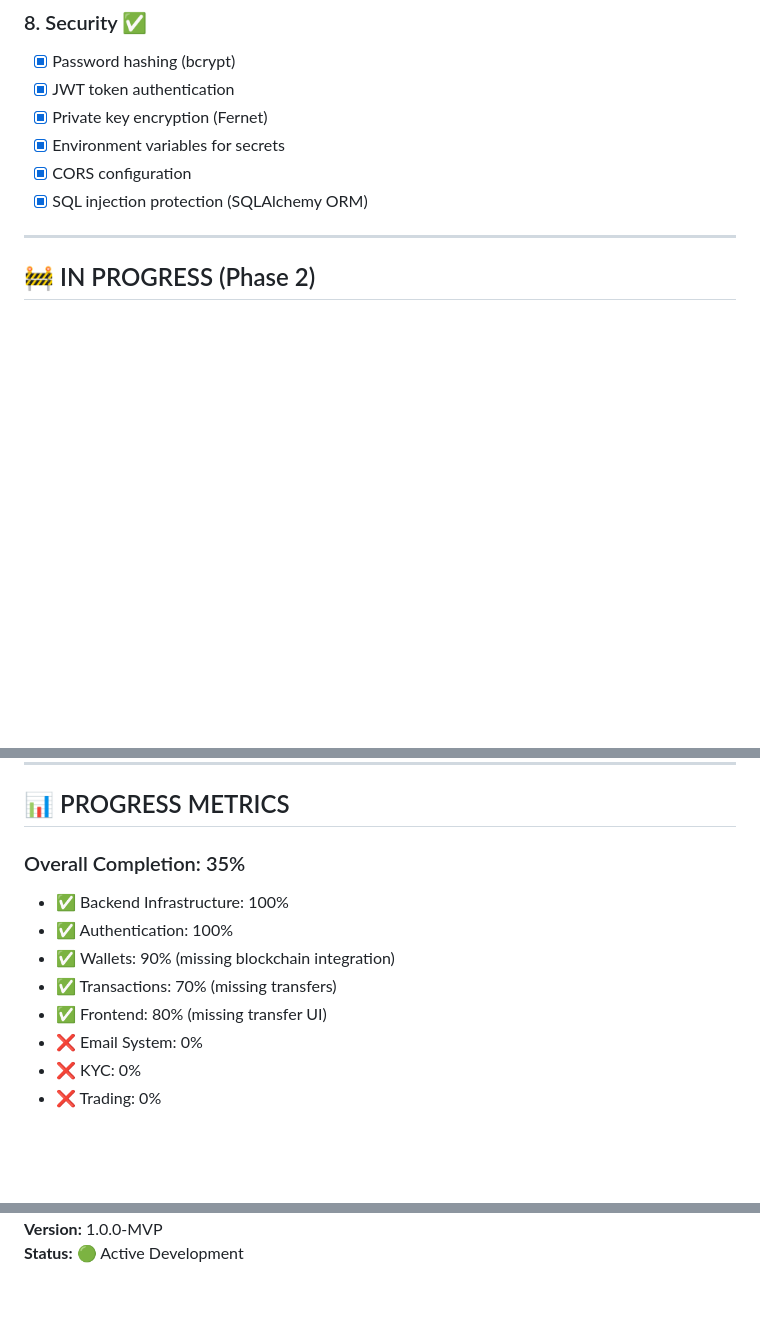
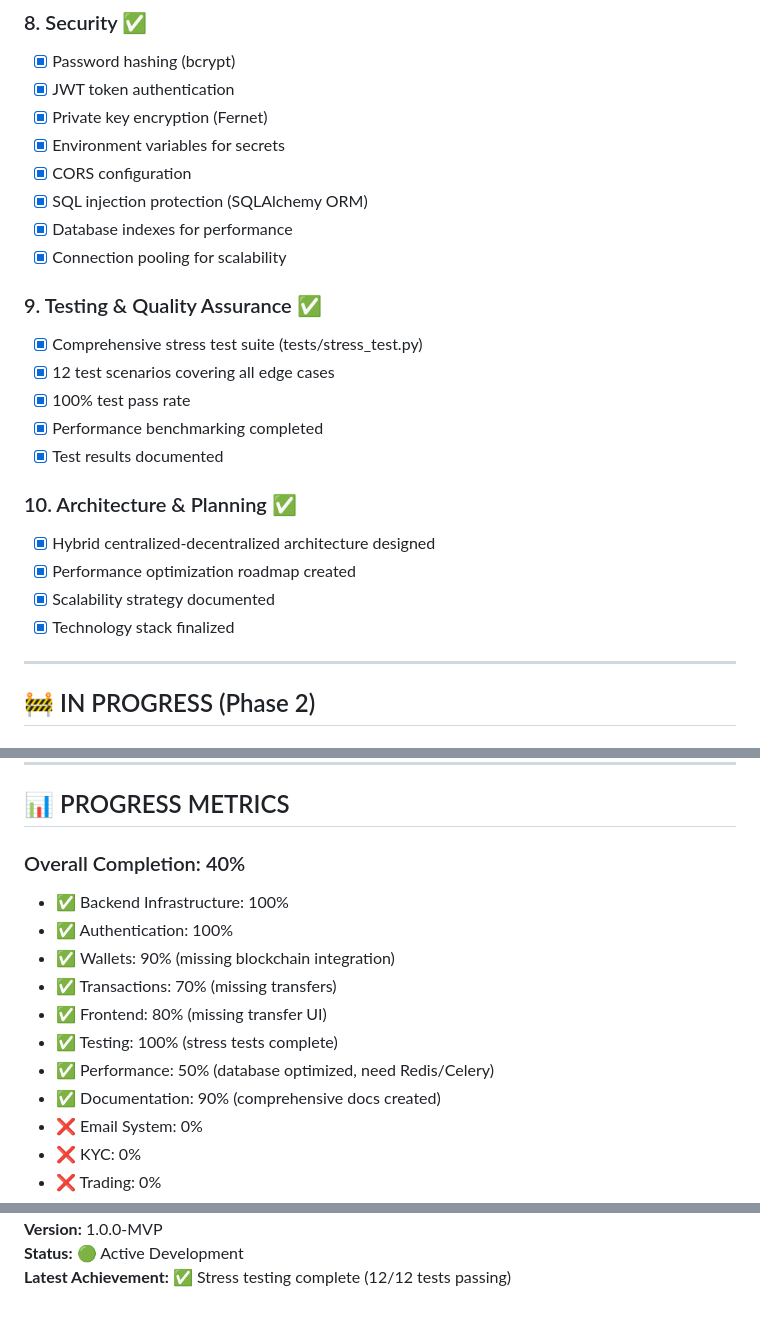
Before and after one commit to Baymax005/DPG, a Markdown page: docs/PROJECT_STATUS.md, 3 parts joined by grey strips. Drawn GitHub-style; blank space fills up the shorter version.

```diff
--- a/docs/PROJECT_STATUS.md
+++ b/docs/PROJECT_STATUS.md
@@ -104,6 +104,21 @@ Build a complete decentralized payment gateway that bridges traditional finance
 - [x] Environment variables for secrets
 - [x] CORS configuration
 - [x] SQL injection protection (SQLAlchemy ORM)
+- [x] Database indexes for performance
+- [x] Connection pooling for scalability
+
+### 9. Testing & Quality Assurance ✅
+- [x] Comprehensive stress test suite (tests/stress_test.py)
+- [x] 12 test scenarios covering all edge cases
+- [x] 100% test pass rate
+- [x] Performance benchmarking completed
+- [x] Test results documented
+
+### 10. Architecture & Planning ✅
+- [x] Hybrid centralized-decentralized architecture designed
+- [x] Performance optimization roadmap created
+- [x] Scalability strategy documented
+- [x] Technology stack finalized
 
 ---
 
@@ -276,12 +291,15 @@ Build a complete decentralized payment gateway that bridges traditional finance
 
 ## 📊 PROGRESS METRICS
 
-### Overall Completion: 35%
+### Overall Completion: 40%
 - ✅ Backend Infrastructure: 100%
 - ✅ Authentication: 100%
 - ✅ Wallets: 90% (missing blockchain integration)
 - ✅ Transactions: 70% (missing transfers)
 - ✅ Frontend: 80% (missing transfer UI)
+- ✅ Testing: 100% (stress tests complete)
+- ✅ Performance: 50% (database optimized, need Redis/Celery)
+- ✅ Documentation: 90% (comprehensive docs created)
 - ❌ Email System: 0%
 - ❌ KYC: 0%
 - ❌ Trading: 0%
@@ -402,2 +420,3 @@ Build a complete decentralized payment gateway that bridges traditional finance
 **Version:** 1.0.0-MVP
 **Status:** 🟢 Active Development
+**Latest Achievement:** ✅ Stress testing complete (12/12 tests passing)
```
Also changed, not shown: other parts of docs/PROJECT_STATUS.md (+1 -1 lines), docs/TEST_RECORDS.md (added, +533 -0 lines), docs/TODO.md (+23 -22 lines).
